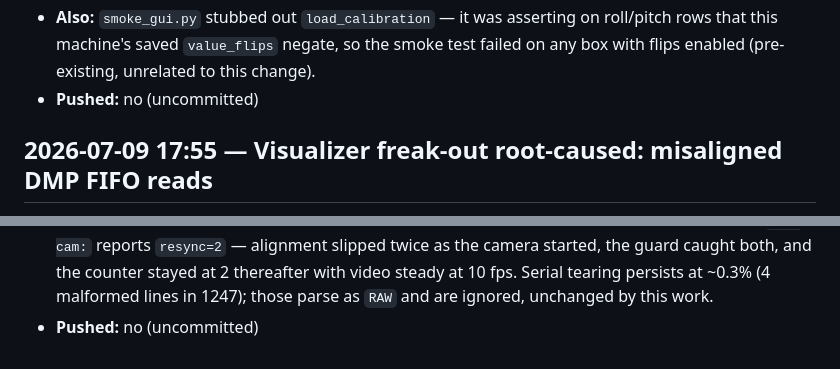
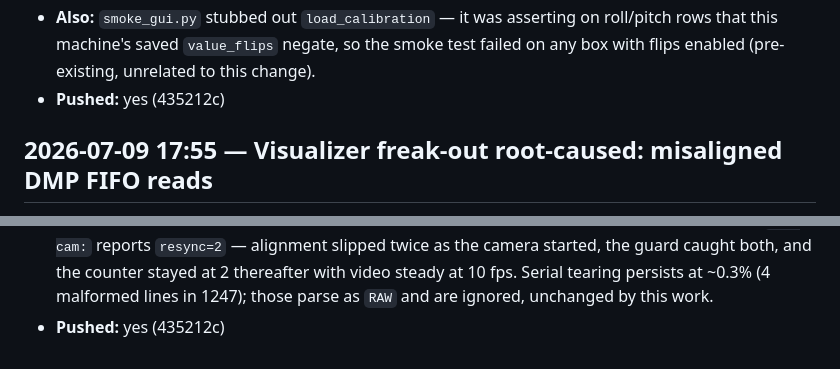
Before and after one commit to aryan285patyal/lifeOS, a Markdown page: progress.md, 2 parts joined by grey strips. Drawn GitHub-style.

```diff
--- a/progress.md
+++ b/progress.md
@@ -429,7 +429,7 @@ designDecisions.md, and to-do.md.
   roll/pitch rows that this machine's saved `value_flips` negate, so the smoke
   test failed on any box with flips enabled (pre-existing, unrelated to this
   change).
-- **Pushed:** no (uncommitted)
+- **Pushed:** yes (435212c)
 
 ## 2026-07-09 17:55 — Visualizer freak-out root-caused: misaligned DMP FIFO reads
 - **What:** Firmware `imuTask` now reads the DMP via the overflow-proof
@@ -461,4 +461,4 @@ designDecisions.md, and to-do.md.
   both, and the counter stayed at 2 thereafter with video steady at 10 fps.
   Serial tearing persists at ~0.3% (4 malformed lines in 1247); those parse as
   `RAW` and are ignored, unchanged by this work.
-- **Pushed:** no (uncommitted)
+- **Pushed:** yes (435212c)
```
Also changed, not shown: other parts of progress.md (+5 -5 lines).
